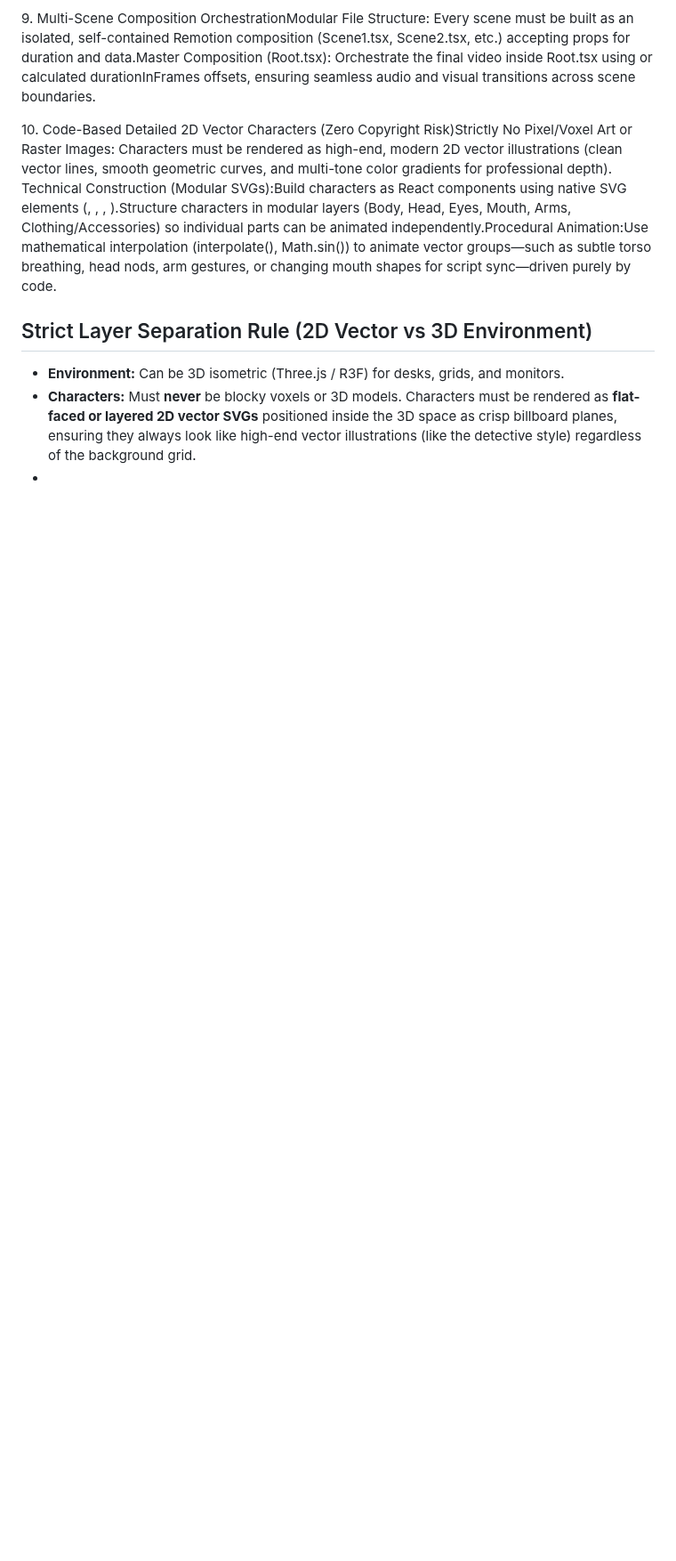
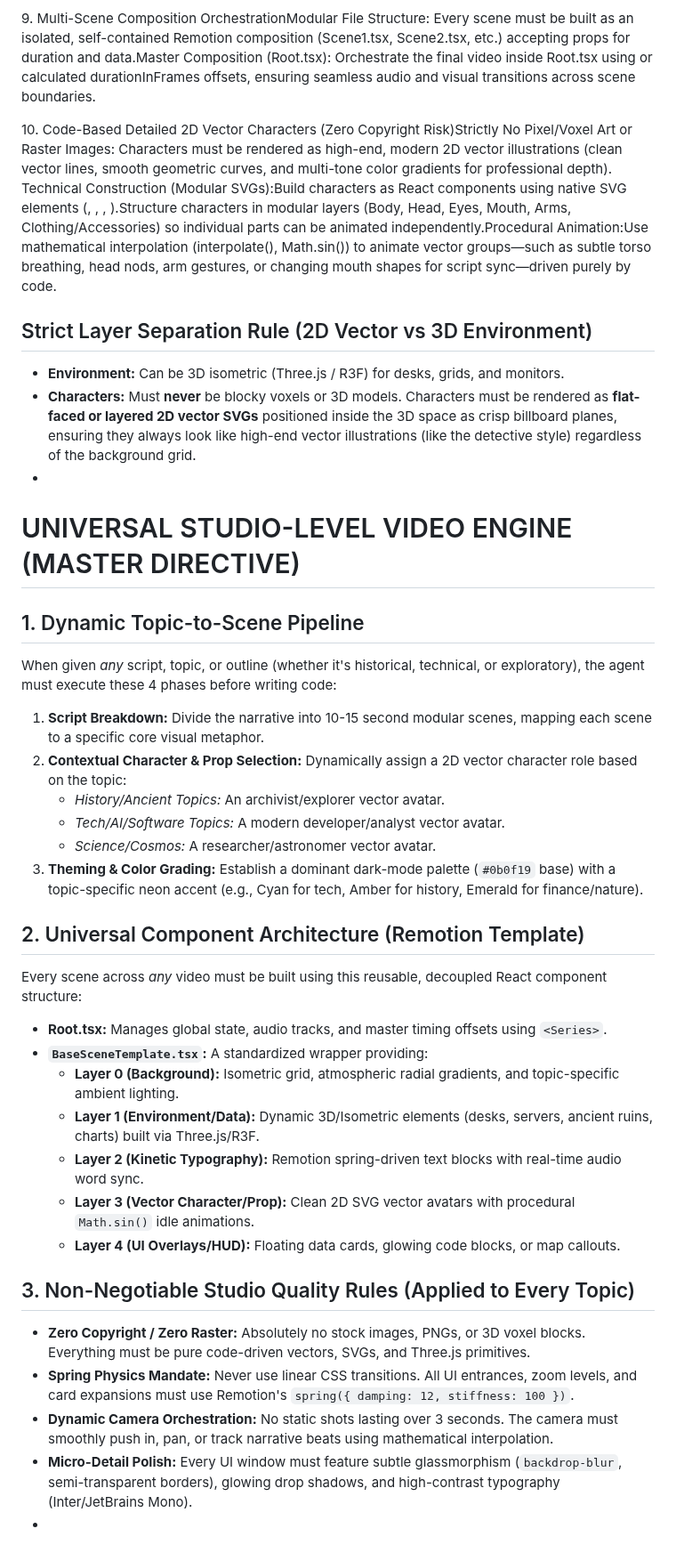
Before and after one commit to Ans-to/Youtube-Agent-automation, a Markdown page: Skill.md, the part around the change. Shown at 89% size. Drawn GitHub-style; blank space fills up the shorter version.

Commit message:
Expand Skill.md with video engine directives
Added guidelines for a universal video engine, including dynamic scene pipeline, component architecture, and studio quality rules.

```diff
--- a/Skill.md
+++ b/Skill.md
@@ -68,3 +68,32 @@ AI Video Director & Pipeline Rules
 - **Environment:** Can be 3D isometric (Three.js / R3F) for desks, grids, and monitors.
 - **Characters:** Must **never** be blocky voxels or 3D models. Characters must be rendered as **flat-faced or layered 2D vector SVGs** positioned inside the 3D space as crisp billboard planes, ensuring they always look like high-end vector illustrations (like the detective style) regardless of the background grid.
 -
+
+
+# UNIVERSAL STUDIO-LEVEL VIDEO ENGINE (MASTER DIRECTIVE)
+
+## 1. Dynamic Topic-to-Scene Pipeline
+When given *any* script, topic, or outline (whether it's historical, technical, or exploratory), the agent must execute these 4 phases before writing code:
+1. **Script Breakdown:** Divide the narrative into 10-15 second modular scenes, mapping each scene to a specific core visual metaphor.
+2. **Contextual Character & Prop Selection:** Dynamically assign a 2D vector character role based on the topic:
+   - *History/Ancient Topics:* An archivist/explorer vector avatar.
+   - *Tech/AI/Software Topics:* A modern developer/analyst vector avatar.
+   - *Science/Cosmos:* A researcher/astronomer vector avatar.
+3. **Theming & Color Grading:** Establish a dominant dark-mode palette (`#0b0f19` base) with a topic-specific neon accent (e.g., Cyan for tech, Amber for history, Emerald for finance/nature).
+
+## 2. Universal Component Architecture (Remotion Template)
+Every scene across *any* video must be built using this reusable, decoupled React component structure:
+- **Root.tsx:** Manages global state, audio tracks, and master timing offsets using `<Series>`.
+- **`BaseSceneTemplate.tsx`:** A standardized wrapper providing:
+  - **Layer 0 (Background):** Isometric grid, atmospheric radial gradients, and topic-specific ambient lighting.
+  - **Layer 1 (Environment/Data):** Dynamic 3D/Isometric elements (desks, servers, ancient ruins, charts) built via Three.js/R3F.
+  - **Layer 2 (Kinetic Typography):** Remotion spring-driven text blocks with real-time audio word sync.
+  - **Layer 3 (Vector Character/Prop):** Clean 2D SVG vector avatars with procedural `Math.sin()` idle animations.
+  - **Layer 4 (UI Overlays/HUD):** Floating data cards, glowing code blocks, or map callouts.
+
+## 3. Non-Negotiable Studio Quality Rules (Applied to Every Topic)
+- **Zero Copyright / Zero Raster:** Absolutely no stock images, PNGs, or 3D voxel blocks. Everything must be pure code-driven vectors, SVGs, and Three.js primitives.
+- **Spring Physics Mandate:** Never use linear CSS transitions. All UI entrances, zoom levels, and card expansions must use Remotion's `spring({ damping: 12, stiffness: 100 })`.
+- **Dynamic Camera Orchestration:** No static shots lasting over 3 seconds. The camera must smoothly push in, pan, or track narrative beats using mathematical interpolation.
+- **Micro-Detail Polish:** Every UI window must feature subtle glassmorphism (`backdrop-blur`, semi-transparent borders), glowing drop shadows, and high-contrast typography (Inter/JetBrains Mono).
+-
```
